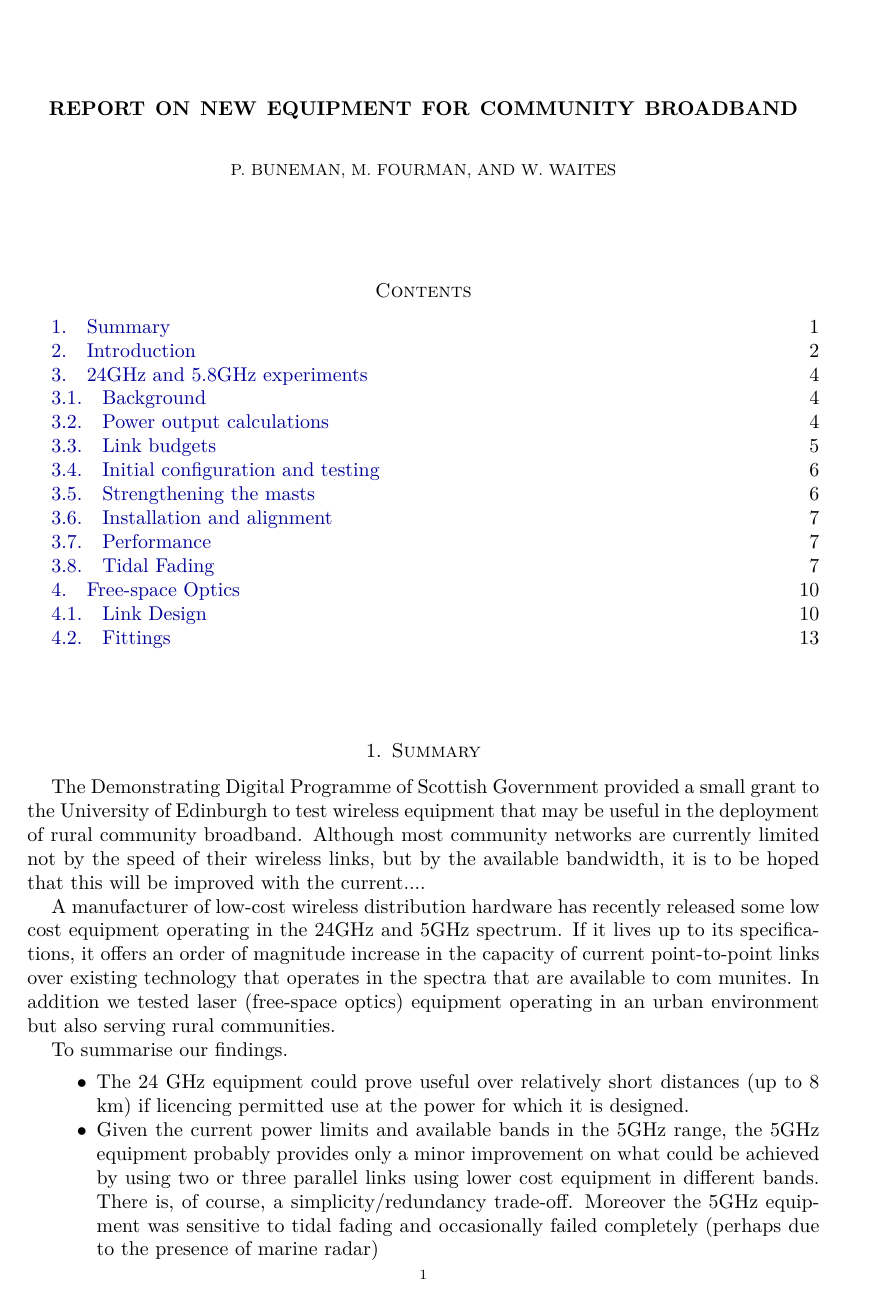
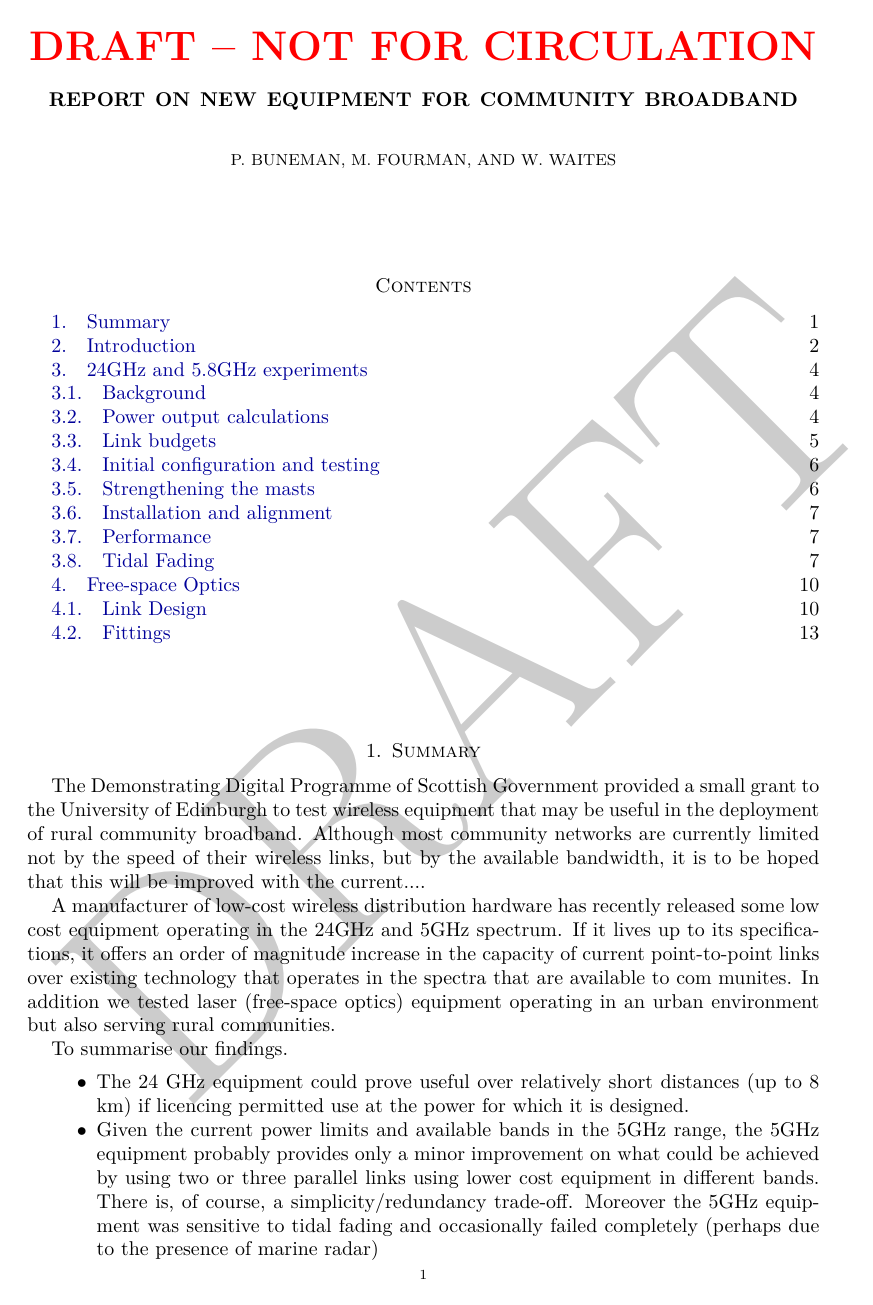
Before and after one commit to tegola-hubs/tegola-hubs.github.com, a LaTeX paper (24GHz/scotgov-report.tex): page 1 of 14. Compiled offline with XeLaTeX.

Commit message:
draft. not for circulation

```diff
--- a/24GHz/scotgov-report.tex
+++ b/24GHz/scotgov-report.tex
@@ -5,6 +5,7 @@
 \usepackage{xcolor}
 \usepackage{enumerate}
 \usepackage{tikz}
+\usepackage{draftwatermark}
 \definecolor{edblue}{RGB}{0,0,153}
 \hypersetup{
   pdftitle={\@title{}},
@@ -18,6 +19,9 @@
 \title{Report on new equipment for community broadband}
 \author{P. Buneman \and M. Fourman \and W. Waites}
 \begin{document}
+\begin{center}
+  {\Huge\textbf{\color{red}DRAFT -- NOT FOR CIRCULATION}}
+\end{center}
 \maketitle
 \tableofcontents
 \section{Summary}
```
